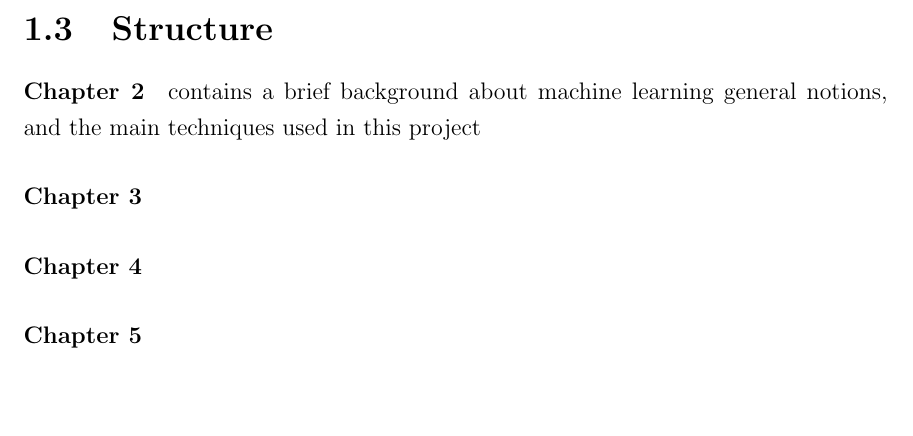
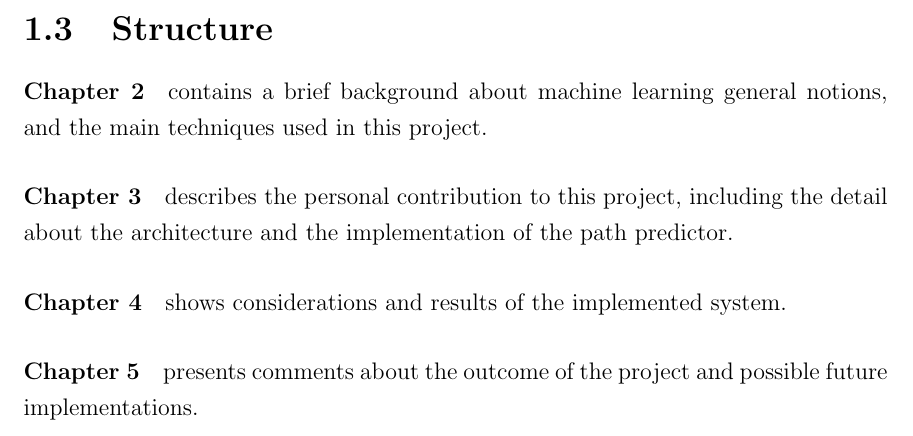
Before and after one commit to alegaballo/master_thesis, a LaTeX thesis (final_report/ociamthesismain.tex, which reads final_report/Introduction.tex): part of page 17 of 30, cut so that both start at the same text, the shorter picture padded with empty space. Compiled offline with pdfLaTeX.

Commit message:
add report structure

```diff
--- a/final_report/Introduction.tex
+++ b/final_report/Introduction.tex
@@ -18,7 +18,7 @@ Kato et. al~\cite{deep_learning_heterogeneus} show the use of deep learning tech
 Another use of machine learning in networking is described in~\cite{end-to-end}. Bui, Zhu, Pescapé \& Botta designed a system for a long horizon end-to-end delay forecast. The idea is to use measured samples of end-to-end delays to create a model for long horizon forecast. Considering the set of samples as a discrete-time signal, wavelet transform is applied which results in two groups of coefficient. A NN (neural network) and a K-NN classifier are then used to predict the coefficients. Once again ML techniques seem to provide good results when applied to networking.
 
 \section{Structure}
-\paragraph{Chapter 2} contains a brief background about machine learning general notions, and the main techniques used in this project
-\paragraph{Chapter 3}
-\paragraph{Chapter 4}
-\paragraph{Chapter 5}
+\paragraph{Chapter 2} contains a brief background about machine learning general notions, and the main techniques used in this project.
+\paragraph{Chapter 3} describes the personal contribution to this project, including the detail about the architecture and the implementation of the path predictor.
+\paragraph{Chapter 4} shows considerations and results of the implemented system.
+\paragraph{Chapter 5} presents comments about the outcome of the project and possible future implementations.
```
Also changed, not shown: final_report/ociamthesismain.pdf, 2 other files.
